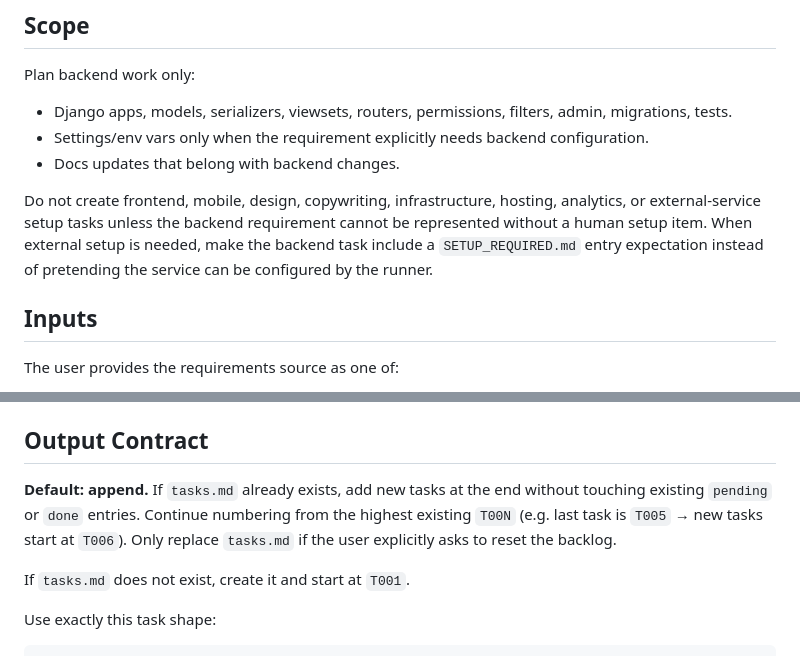
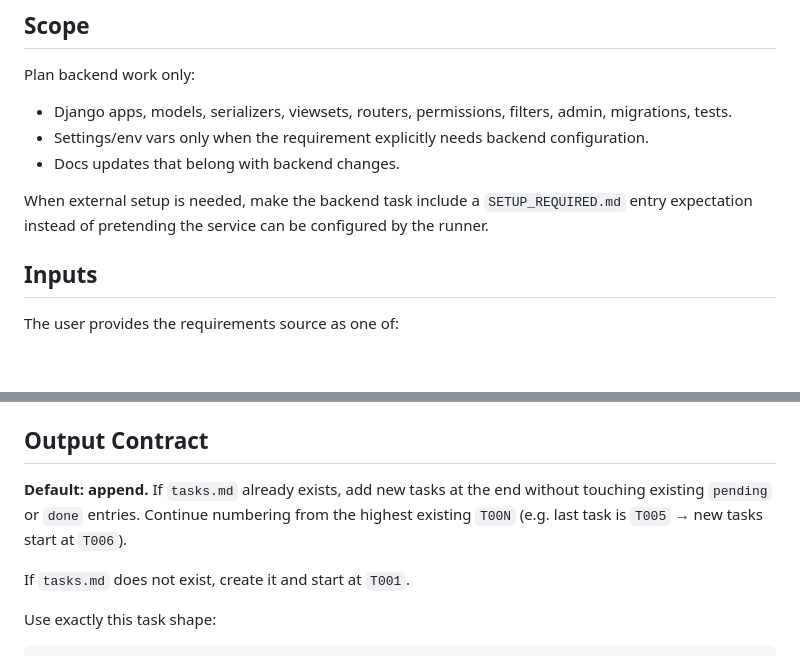
Before and after one commit to Linkcharsoft/django-base-project, a Markdown page: .claude/agents/django-task-planner.md, 2 parts joined by grey strips. GitHub-like rendering; blank space fills up the shorter version.

Commit message:
[ UPDATE ] Docs

```diff
--- a/.claude/agents/django-task-planner.md
+++ b/.claude/agents/django-task-planner.md
@@ -16,7 +16,7 @@ Plan backend work only:
 - Settings/env vars only when the requirement explicitly needs backend configuration.
 - Docs updates that belong with backend changes.
 
-Do not create frontend, mobile, design, copywriting, infrastructure, hosting, analytics, or external-service setup tasks unless the backend requirement cannot be represented without a human setup item. When external setup is needed, make the backend task include a `SETUP_REQUIRED.md` entry expectation instead of pretending the service can be configured by the runner.
+When external setup is needed, make the backend task include a `SETUP_REQUIRED.md` entry expectation instead of pretending the service can be configured by the runner.
 
 ## Inputs
 
@@ -40,7 +40,7 @@ If no requirements source is provided, ask for it. Do not invent tasks from a va
 
 ## Output Contract
 
-**Default: append.** If `tasks.md` already exists, add new tasks at the end without touching existing `pending` or `done` entries. Continue numbering from the highest existing `T00N` (e.g. last task is `T005` → new tasks start at `T006`). Only replace `tasks.md` if the user explicitly asks to reset the backlog.
+**Default: append.** If `tasks.md` already exists, add new tasks at the end without touching existing `pending` or `done` entries. Continue numbering from the highest existing `T00N` (e.g. last task is `T005` → new tasks start at `T006`).
 
 If `tasks.md` does not exist, create it and start at `T001`.
 
```
